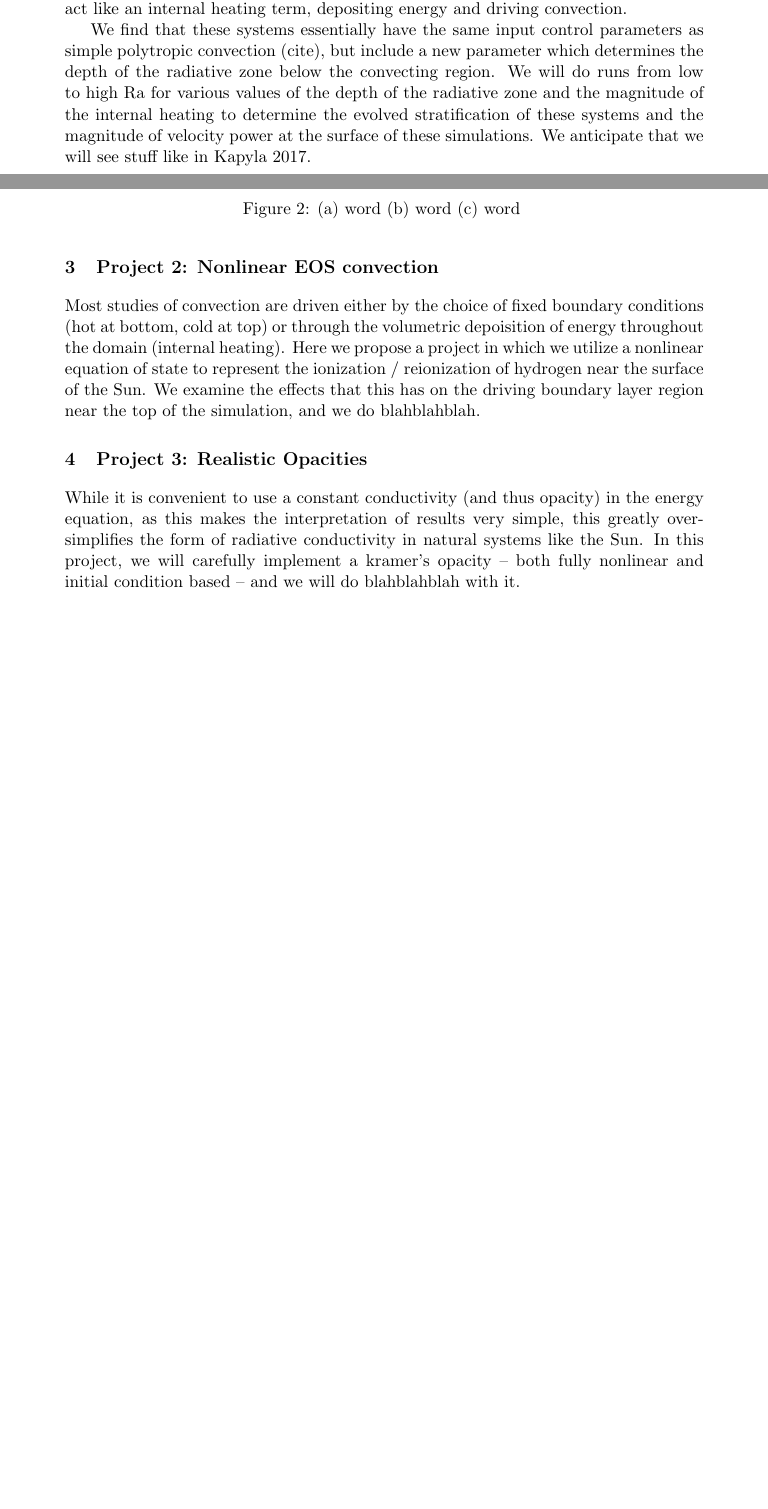
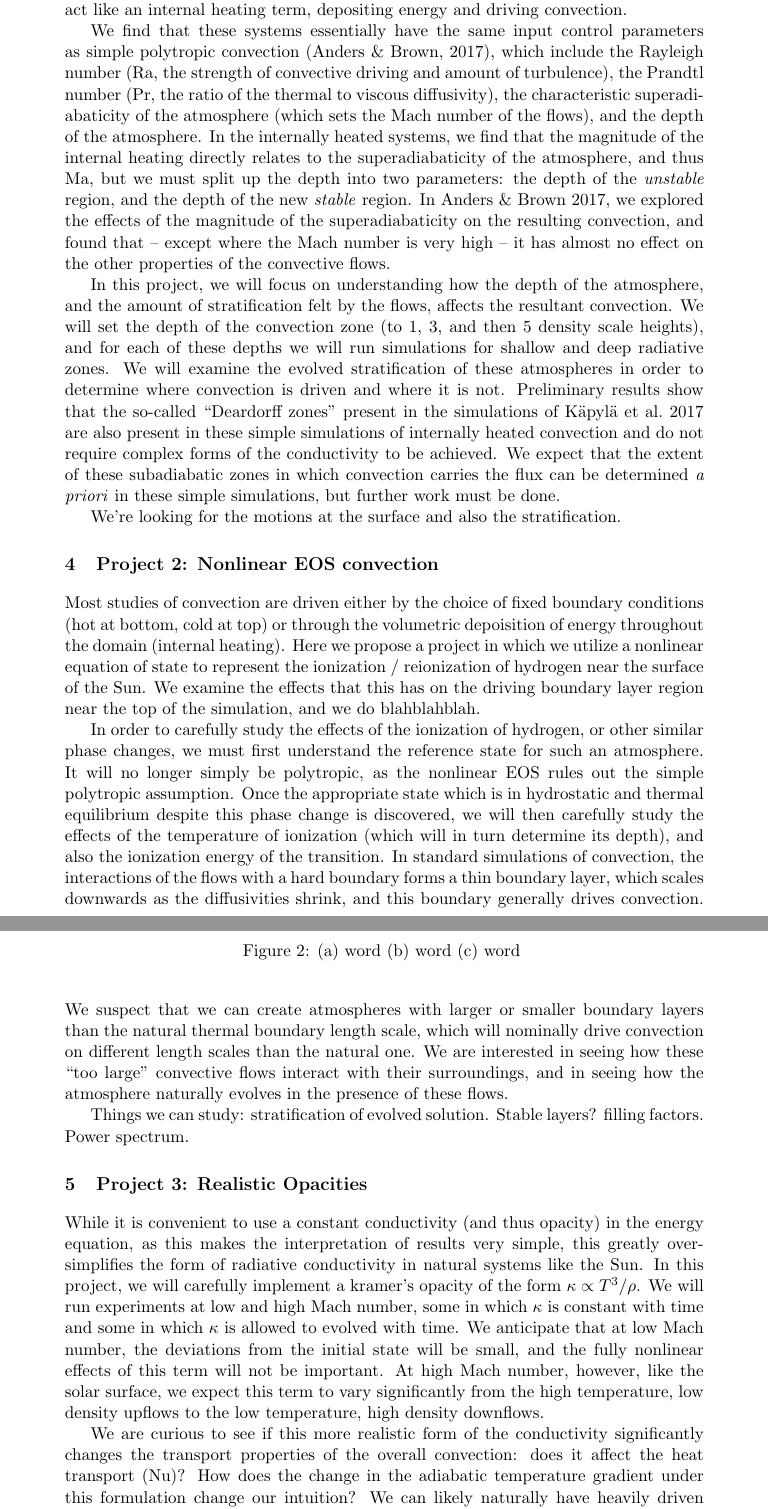
Before and after one commit to evanhanders/nessf2018_anders, a LaTeX document (research_proposal/proposal_nessf2018_EvanAnders.tex): two parts of pages 2 and 3 of 4 before the commit and two parts of pages 3 and 4 of 5 after it, joined at a grey line, cut so that both start at the same text, the shorter picture padded with empty space. Compiled offline with pdfLaTeX; a missing bibliography style is replaced by a similar one.

Commit message:
word barfed 4 pages, nice!

```diff
--- a/research_proposal/proposal_nessf2018_EvanAnders.tex
+++ b/research_proposal/proposal_nessf2018_EvanAnders.tex
@@ -137,11 +151,29 @@ are important to study, because the changing opacities in the interior of the so
 zone effectively act like an internal heating term, depositing energy and driving convection.
 
 We find that these systems essentially have the same input control parameters as simple polytropic
-convection (cite), but include a new parameter which determines the depth of the radiative zone
-below the convecting region.  We will do runs from low to high Ra for various values of the
-depth of the radiative zone and the magnitude of the internal heating to determine the evolved
-stratification of these systems and the magnitude of velocity power at the surface of these
-simulations.  We anticipate that we will see stuff like in Kapyla 2017.
+convection \citep{anders&brown2017}, which include the Rayleigh number (Ra, the strength of
+convective driving and amount of turbulence), the Prandtl number (Pr, the ratio of the thermal
+to viscous diffusivity), the characteristic superadiabaticity of the atmosphere (which sets the Mach
+number of the flows), and the depth of the atmosphere.  In the internally heated systems, we
+find that the magnitude of the internal heating directly relates to the superadiabaticity of the
+atmosphere, and thus Ma, but we must split up the depth into two parameters: the depth of the
+\emph{unstable} region, and the depth of the new \emph{stable} region.  In \citealt{anders&brown2017},
+we explored the effects of the magnitude of the superadiabaticity on the resulting convection,
+and found that -- except where the Mach number is very high -- it has almost no effect on the
+other properties of the convective flows.
+
+In this project, we will focus on understanding how the depth of the atmosphere, and the amount
+of stratification felt by the flows, affects the resultant convection.  We will set the depth
+of the convection zone (to 1, 3, and then 5 density scale heights), and for each of these depths
+we will run simulations for shallow and deep radiative zones.  We will examine the evolved
+stratification of these atmospheres in order to determine where convection is driven and where
+it is not.  Preliminary results show that the so-called ``Deardorff zones'' present in the
+simulations of \citealt{kapyla&all2017} are also present in these simple simulations of
+internally heated convection and do not require complex forms of the conductivity to be achieved.
+We expect that the extent of these subadiabatic zones in which convection carries the flux can
+be determined \emph{a priori} in these simple simulations, but further work must be done.
+
+We're looking for the motions at the surface and also the stratification.
 
 \section{Project 2: Nonlinear EOS convection}
 Most studies of convection are driven either by the choice of fixed boundary conditions
@@ -150,6 +182,23 @@ the domain (internal heating).  Here we propose a project in which we utilize a
 equation of state to represent the ionization / reionization of hydrogen near the surface of
 the Sun.  We examine the effects that this has on the driving boundary layer region near the
 top of the simulation, and we do blahblahblah.
+
+In order to carefully study the effects of the ionization of hydrogen, or other similar phase
+changes, we must first understand the reference state for such an atmosphere.  It will no longer
+simply be polytropic, as the nonlinear EOS rules out the simple polytropic assumption. Once the
+appropriate state which is in hydrostatic and thermal equilibrium despite this phase change is discovered,
+we will then carefully study the effects of the temperature of ionization (which will in turn
+determine its depth), and also the ionization energy of the transition.  In standard simulations
+of convection, the interactions of the flows with a hard boundary forms a thin boundary layer,
+which scales downwards as the diffusivities shrink, and this boundary generally drives convection.
+We suspect that we can create atmospheres with larger or smaller boundary layers than the natural
+thermal boundary length scale, which will nominally drive convection on different length scales
+than the natural one.  We are interested in seeing how these ``too large'' convective flows
+interact with their surroundings, and in seeing how the atmosphere naturally evolves in the presence
+of these flows.
+
+Things we can study: stratification of evolved solution.  Stable layers?  filling factors.
+Power spectrum.
 
 \begin{figure}[t!]
 \centering
@@ -162,8 +211,21 @@ top of the simulation, and we do blahblahblah.
 While it is convenient to use a constant conductivity (and thus opacity) in the energy
 equation, as this makes the interpretation of results very simple, this greatly
 over-simplifies the form of radiative conductivity in natural systems like the Sun.
-In this project, we will carefully implement a kramer's opacity -- both fully nonlinear
-and initial condition based -- and we will do blahblahblah with it.
+In this project, we will carefully implement a kramer's opacity of the form
+$\kappa \propto T^3 / \rho$.  We will run experiments at low and high Mach number,
+some in which $\kappa$ is constant with time and some in which $\kappa$ is allowed to
+evolved with time.  We anticipate that at low Mach number, the deviations from the initial state
+will be small, and the fully nonlinear effects of this term will not be important.  At high
+Mach number, however, like the solar surface, we expect this term to vary significantly
+from the high temperature, low density upflows to the low temperature, high density downflows.
+
+We are curious to see if this more realistic form of the conductivity significantly changes
+the transport properties of the overall convection: does it affect the heat transport
+(Nu)?  How does the change in the adiabatic temperature gradient under this formulation
+change our intuition?  We can likely naturally have heavily driven regions and lightly
+driven regions of naturally-occuring, internally heated convection.  Our studies from project
+1 will help inform how to interpret the divergence of this flux term as an internal heating
+source.
 
 \section{Timeline of proposed work}
 \paragraph{Year 1:}
```
Also changed, not shown: research_proposal/biblio.bib (+21 -0 lines), research_proposal/proposal_nessf2018_EvanAnders.pdf, research_proposal/proposal_nessf2018_EvanAnders.tex (14 more changed lines).
